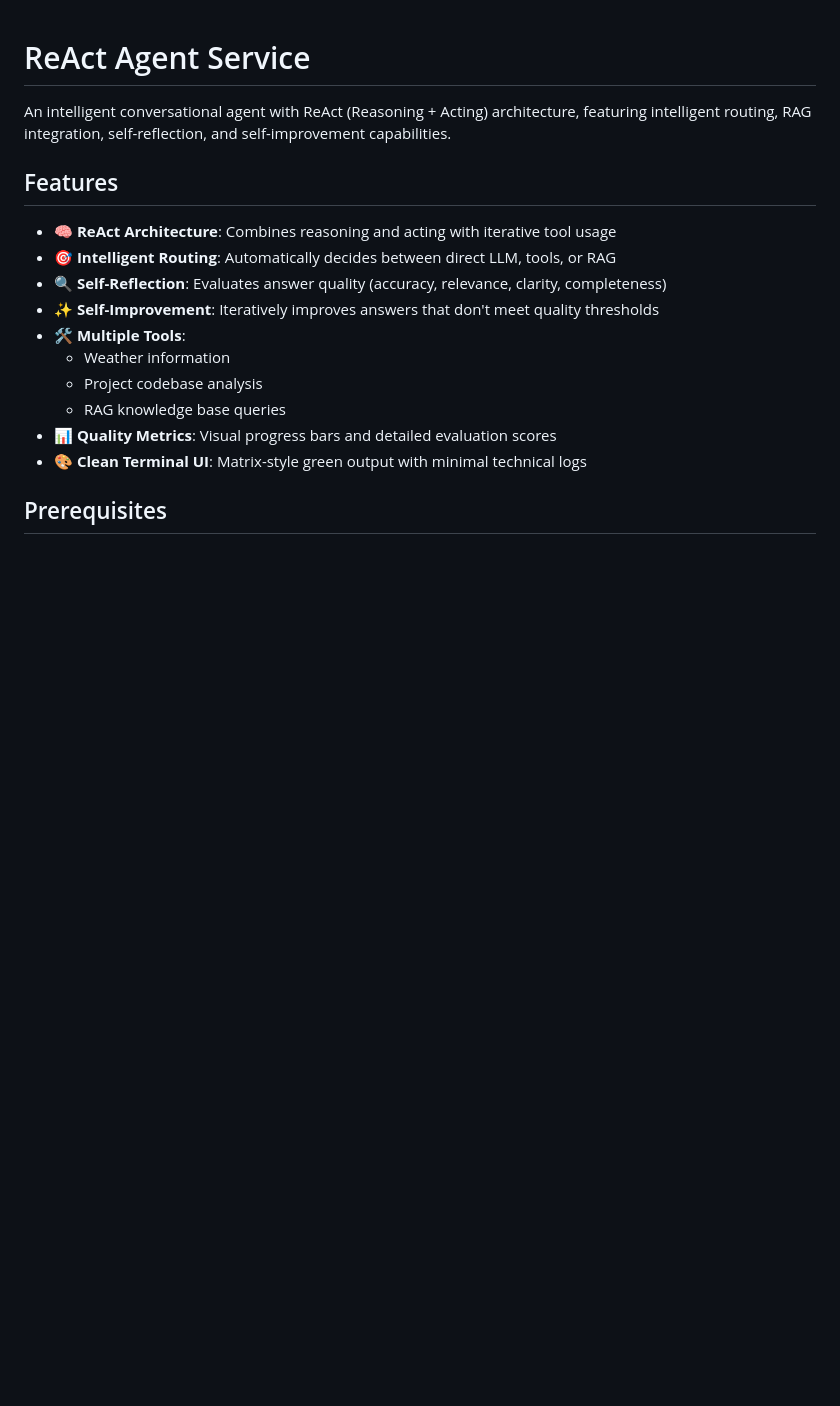
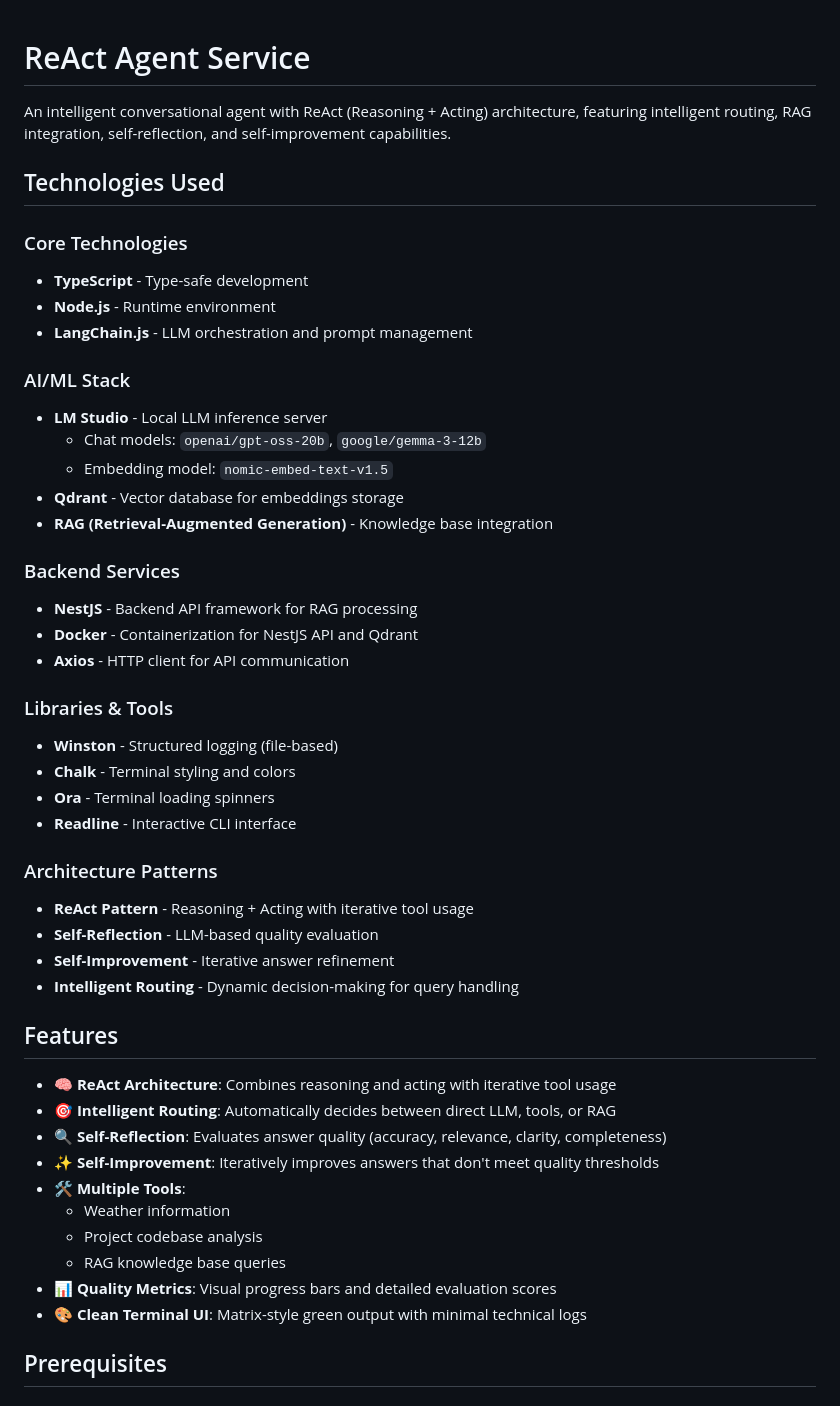
Before and after one commit to mmaksymovych/rag, a Markdown page: agent-service/README.md, the part around the change. GitHub-like rendering; blank space fills up the shorter version.

Commit message:
update repo

```diff
--- a/agent-service/README.md
+++ b/agent-service/README.md
@@ -1,6 +1,37 @@
 # ReAct Agent Service
 
 An intelligent conversational agent with ReAct (Reasoning + Acting) architecture, featuring intelligent routing, RAG integration, self-reflection, and self-improvement capabilities.
+
+## Technologies Used
+
+### Core Technologies
+- **TypeScript** - Type-safe development
+- **Node.js** - Runtime environment
+- **LangChain.js** - LLM orchestration and prompt management
+
+### AI/ML Stack
+- **LM Studio** - Local LLM inference server
+  - Chat models: `openai/gpt-oss-20b`, `google/gemma-3-12b`
+  - Embedding model: `nomic-embed-text-v1.5`
+- **Qdrant** - Vector database for embeddings storage
+- **RAG (Retrieval-Augmented Generation)** - Knowledge base integration
+
+### Backend Services
+- **NestJS** - Backend API framework for RAG processing
+- **Docker** - Containerization for NestJS API and Qdrant
+- **Axios** - HTTP client for API communication
+
+### Libraries & Tools
+- **Winston** - Structured logging (file-based)
+- **Chalk** - Terminal styling and colors
+- **Ora** - Terminal loading spinners
+- **Readline** - Interactive CLI interface
+
+### Architecture Patterns
+- **ReAct Pattern** - Reasoning + Acting with iterative tool usage
+- **Self-Reflection** - LLM-based quality evaluation
+- **Self-Improvement** - Iterative answer refinement
+- **Intelligent Routing** - Dynamic decision-making for query handling
 
 ## Features
 
```
